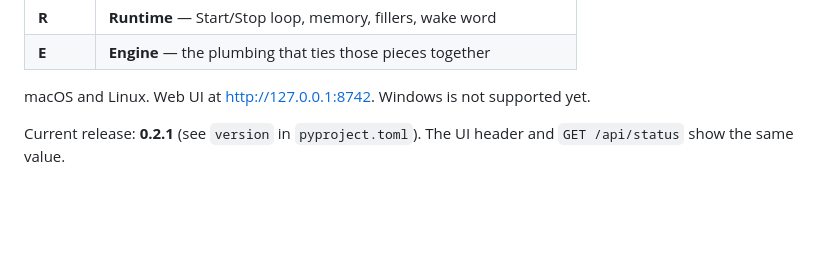
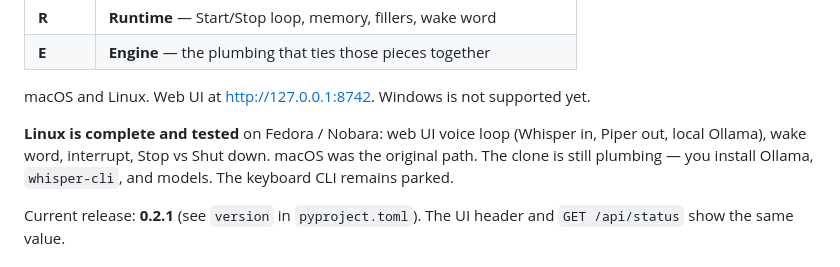
Before and after one commit to psantiago-3151/CLAIRE, a Markdown page: README.md, the part around the change. GitHub-like rendering; blank space fills up the shorter version.

Commit message:
Note that the Linux voice loop is complete and tested.
Fedora/Nobara ran the web UI path end to end. The keyboard CLI stays parked.

```diff
--- a/README.md
+++ b/README.md
@@ -14,6 +14,8 @@ A fully configurable voice layer for local LLMs (Ollama — Llama, Qwen, Mistral
 | **E** | **Engine** — the plumbing that ties those pieces together |
 
 macOS and Linux. Web UI at [http://127.0.0.1:8742](http://127.0.0.1:8742). Windows is not supported yet.
+
+**Linux is complete and tested** on Fedora / Nobara: web UI voice loop (Whisper in, Piper out, local Ollama), wake word, interrupt, Stop vs Shut down. macOS was the original path. The clone is still plumbing — you install Ollama, `whisper-cli`, and models. The keyboard CLI remains parked.
 
 Current release: **0.2.1** (see `version` in `pyproject.toml`). The UI header and `GET /api/status` show the same value.
 
```
